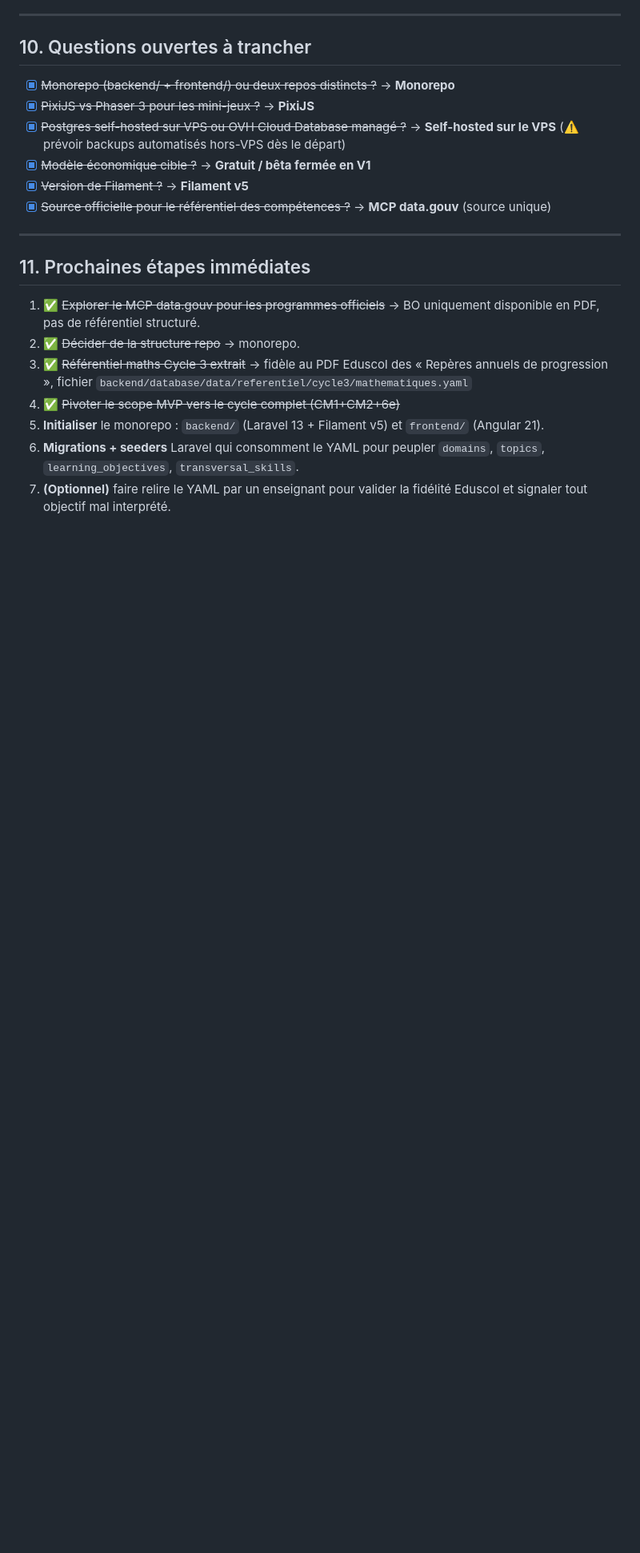
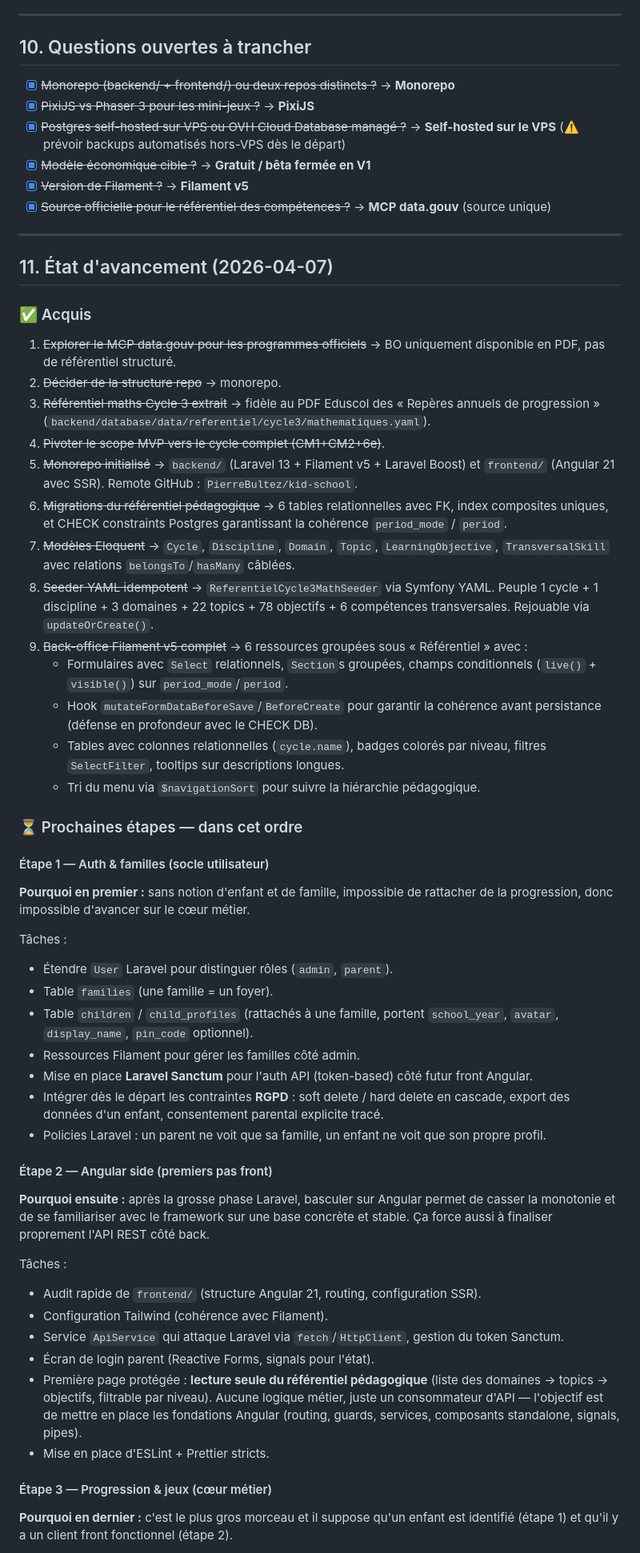
Before and after one commit to PierreBultez/kid-school, a Markdown page: PROJECT.md, the part around one of its changes. Shown at 80% size. Rendered like a GitHub page; blank space fills up the shorter version.

```diff
--- a/PROJECT.md
+++ b/PROJECT.md
@@ -257,12 +260,48 @@ Le détail (objectifs par niveau et par période) vit dans :
 
 ---
 
-## 11. Prochaines étapes immédiates
+## 11. État d'avancement (2026-04-07)
 
-1. ✅ ~~Explorer le MCP data.gouv pour les programmes officiels~~ → BO uniquement disponible en PDF, pas de référentiel structuré.
-2. ✅ ~~Décider de la structure repo~~ → monorepo.
-3. ✅ ~~Référentiel maths Cycle 3 extrait~~ → fidèle au PDF Eduscol des « Repères annuels de progression », fichier `backend/database/data/referentiel/cycle3/mathematiques.yaml`
-4. ✅ ~~Pivoter le scope MVP vers le cycle complet (CM1+CM2+6e)~~
-5. **Initialiser** le monorepo : `backend/` (Laravel 13 + Filament v5) et `frontend/` (Angular 21).
-6. **Migrations + seeders** Laravel qui consomment le YAML pour peupler `domains`, `topics`, `learning_objectives`, `transversal_skills`.
-7. **(Optionnel)** faire relire le YAML par un enseignant pour valider la fidélité Eduscol et signaler tout objectif mal interprété.
+### ✅ Acquis
+1. ~~Explorer le MCP data.gouv pour les programmes officiels~~ → BO uniquement disponible en PDF, pas de référentiel structuré.
+2. ~~Décider de la structure repo~~ → monorepo.
+3. ~~Référentiel maths Cycle 3 extrait~~ → fidèle au PDF Eduscol des « Repères annuels de progression » (`backend/database/data/referentiel/cycle3/mathematiques.yaml`).
+4. ~~Pivoter le scope MVP vers le cycle complet (CM1+CM2+6e)~~.
+5. ~~Monorepo initialisé~~ → `backend/` (Laravel 13 + Filament v5 + Laravel Boost) et `frontend/` (Angular 21 avec SSR). Remote GitHub : `PierreBultez/kid-school`.
+6. ~~Migrations du référentiel pédagogique~~ → 6 tables relationnelles avec FK, index composites uniques, et CHECK constraints Postgres garantissant la cohérence `period_mode` / `period`.
+7. ~~Modèles Eloquent~~ → `Cycle`, `Discipline`, `Domain`, `Topic`, `LearningObjective`, `TransversalSkill` avec relations `belongsTo`/`hasMany` câblées.
+8. ~~Seeder YAML idempotent~~ → `ReferentielCycle3MathSeeder` via Symfony YAML. Peuple 1 cycle + 1 discipline + 3 domaines + 22 topics + 78 objectifs + 6 compétences transversales. Rejouable via `updateOrCreate()`.
+9. ~~Back-office Filament v5 complet~~ → 6 ressources groupées sous « Référentiel » avec :
+   - Formulaires avec `Select` relationnels, `Section`s groupées, champs conditionnels (`live()` + `visible()`) sur `period_mode`/`period`.
+   - Hook `mutateFormDataBeforeSave`/`BeforeCreate` pour garantir la cohérence avant persistance (défense en profondeur avec le CHECK DB).
+   - Tables avec colonnes relationnelles (`cycle.name`), badges colorés par niveau, filtres `SelectFilter`, tooltips sur descriptions longues.
+   - Tri du menu via `$navigationSort` pour suivre la hiérarchie pédagogique.
+
+### ⏳ Prochaines étapes — dans cet ordre
+
+#### Étape 1 — Auth & familles (socle utilisateur)
+**Pourquoi en premier :** sans notion d'enfant et de famille, impossible de rattacher de la progression, donc impossible d'avancer sur le cœur métier.
+
+Tâches :
+- Étendre `User` Laravel pour distinguer rôles (`admin`, `parent`).
+- Table `families` (une famille = un foyer).
+- Table `children` / `child_profiles` (rattachés à une famille, portent `school_year`, `avatar`, `display_name`, `pin_code` optionnel).
+- Ressources Filament pour gérer les familles côté admin.
+- Mise en place **Laravel Sanctum** pour l'auth API (token-based) côté futur front Angular.
+- Intégrer dès le départ les contraintes **RGPD** : soft delete / hard delete en cascade, export des données d'un enfant, consentement parental explicite tracé.
+- Policies Laravel : un parent ne voit que sa famille, un enfant ne voit que son propre profil.
+
+#### Étape 2 — Angular side (premiers pas front)
+**Pourquoi ensuite :** après la grosse phase Laravel, basculer sur Angular permet de casser la monotonie et de se familiariser avec le framework sur une base concrète et stable. Ça force aussi à finaliser proprement l'API REST côté back.
+
+Tâches :
+- Audit rapide de `frontend/` (structure Angular 21, routing, configuration SSR).
+- Configuration Tailwind (cohérence avec Filament).
+- Service `ApiService` qui attaque Laravel via `fetch`/`HttpClient`, gestion du token Sanctum.
+- Écran de login parent (Reactive Forms, signals pour l'état).
+- Première page protégée : **lecture seule du référentiel pédagogique** (liste des domaines → topics → objectifs, filtrable par niveau). Aucune logique métier, juste un consommateur d'API — l'objectif est de mettre en place les fondations Angular (routing, guards, services, composants standalone, signals, pipes).
+- Mise en place d'ESLint + Prettier stricts.
+
+#### Étape 3 — Progression & jeux (cœur métier)
+**Pourquoi en dernier :** c'est le plus gros morceau et il suppose qu'un enfant est identifié (étape 1) et qu'il y a un client front fonctionnel (étape 2).
+
```
Also changed, not shown: other parts of PROJECT.md (+23 -7 lines), README.md (added, +190 -0 lines).
